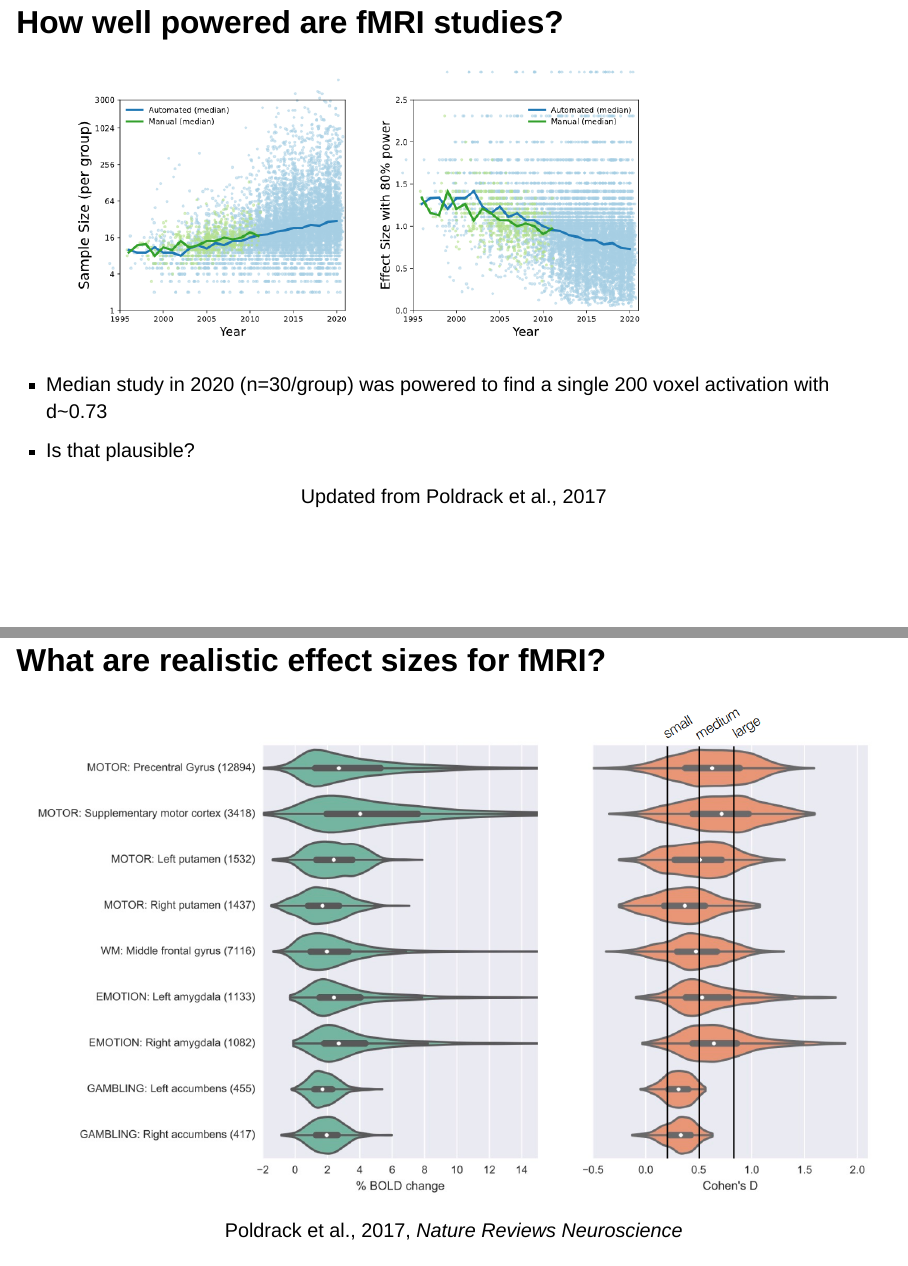
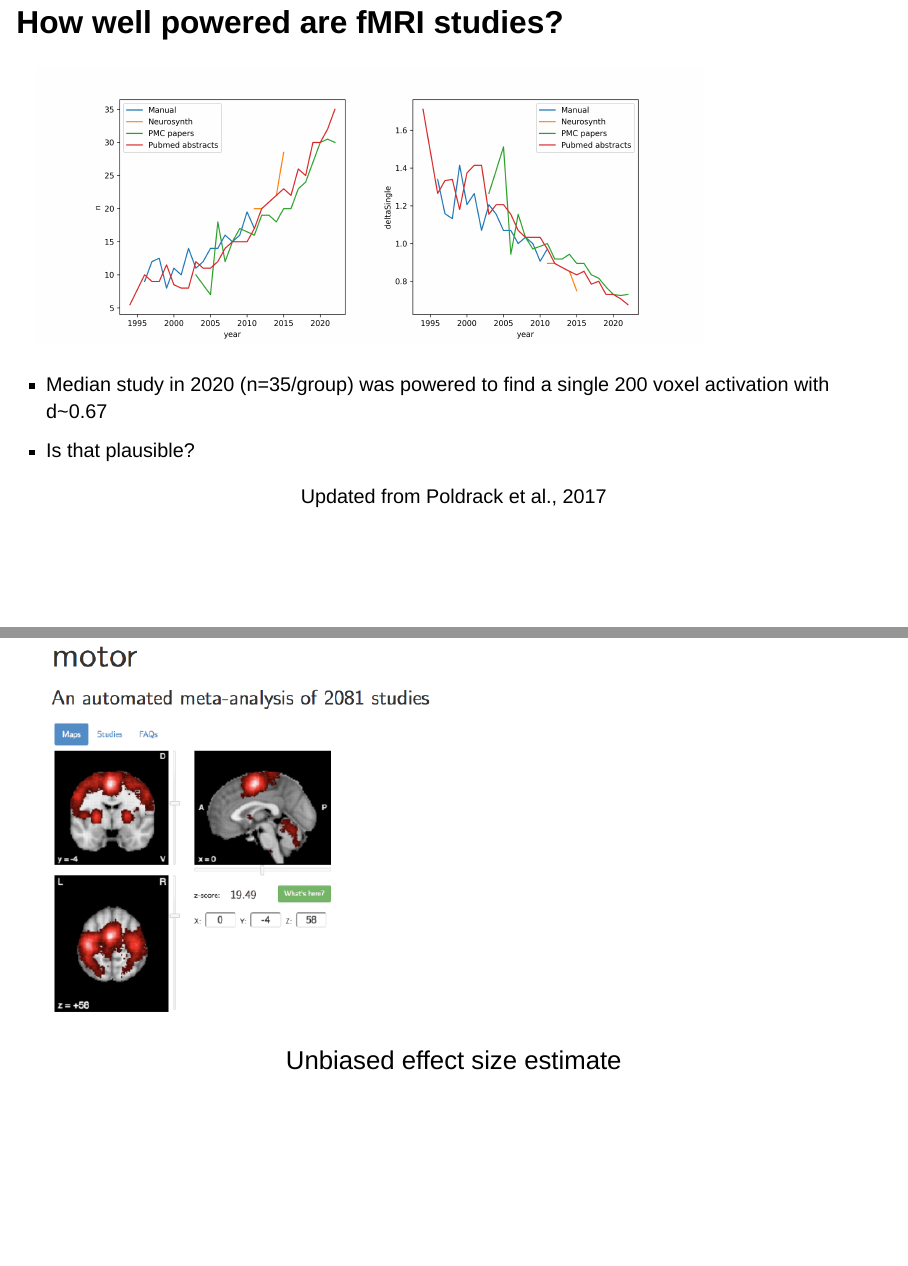
Before and after one commit to poldrack/talks-Neurohackademy, a Quarto document (talk/talk.qmd): pages 39 and 54 of 135 before the commit and pages 39 and 53 of 135 after it, joined at a grey line. Rendered offline with R 4.5, knitr and Pandoc in place of Quarto, with nearby package versions; drawn as Slidy slides in place of the format the file asks for.

Commit message:
updating changed files

```diff
--- a/talk/talk.qmd
+++ b/talk/talk.qmd
@@ -213,11 +213,11 @@ Jason stein et al. for the ENIGMA Consortium
 
 ## How well powered are fMRI studies?
 
-![](images/fmri_power_2020.png){.absolute top="10%" left="5%" width="80%"}
+![](images/Figure1_2023.png){.absolute top="10%" left="5%" width="80%"}
 
 
 ::: {.absolute top=75% left=0% style="text-align: left;"}
-- Median study in 2020 (n=30/group) was powered to find a single 200 voxel activation with d~0.73
+- Median study in 2020 (n=35/group) was powered to find a single 200 voxel activation with d~0.67
 - Is that plausible?
 :::
 
@@ -254,6 +254,10 @@ Updated from Poldrack et al., 2017
 ![](images/effect_size_pt2.png){.absolute top="15%" left="45%" height="25%"}
 
 ![](images/effect_size_pt3.png){.absolute top="55%" left="45%" height="35%"}
+
+::: {.absolute top="40%" left="75%" width="15%" style="font-size: 1.3em; text-align: center;"}
+Unbiased effect size estimate
+:::
 
 ## What are realistic effect sizes for fMRI?
 
```
Also changed, not shown: docs/talk/search.json, talk/images/Figure1_2023.png (added), 4 other files.
